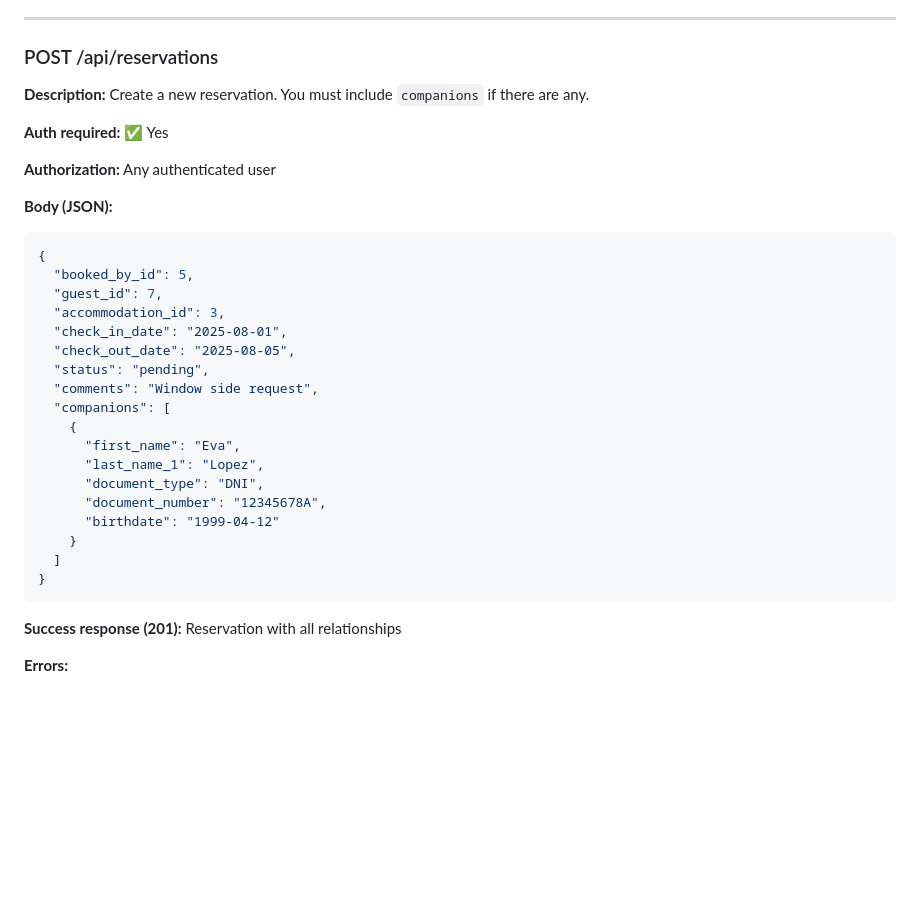
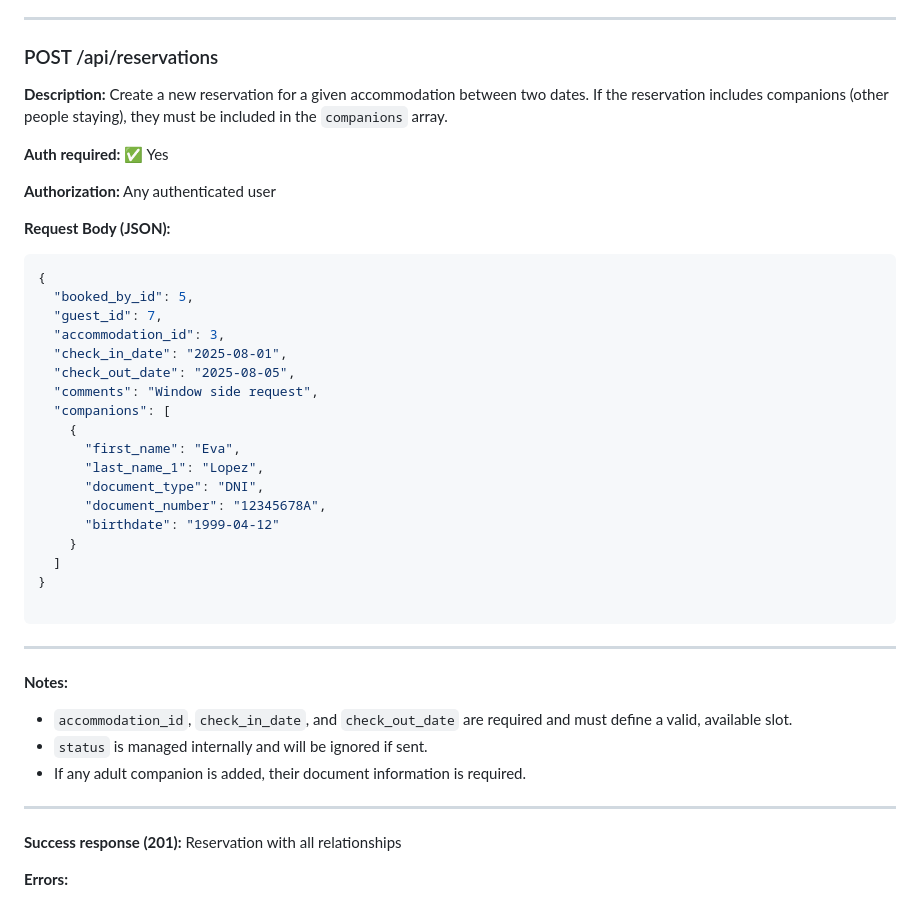
Before and after one commit to Roger486/HostControl, a Markdown page: docs/API.md, the part around the change. Rendered like a GitHub page; blank space fills up the shorter version.

Commit message:
docs(api): updated api documentation por POST /api/reservations

````diff
--- a/docs/API.md
+++ b/docs/API.md
@@ -787,13 +787,14 @@ See User for booked_by and guest structure.
 
 ### POST /api/reservations
 
-**Description:** Create a new reservation. You must include `companions` if there are any.
+**Description:** Create a new reservation for a given accommodation between two dates.
+If the reservation includes companions (other people staying), they must be included in the `companions` array.
 
 **Auth required:** ✅ Yes
 
 **Authorization:** Any authenticated user
 
-**Body (JSON):**
+**Request Body (JSON):**
 ```json
 {
   "booked_by_id": 5,
@@ -801,7 +802,6 @@ See User for booked_by and guest structure.
   "accommodation_id": 3,
   "check_in_date": "2025-08-01",
   "check_out_date": "2025-08-05",
-  "status": "pending",
   "comments": "Window side request",
   "companions": [
     {
@@ -813,7 +813,16 @@ See User for booked_by and guest structure.
     }
   ]
 }
+
 ```
+---
+
+**Notes:**
+- `accommodation_id`, `check_in_date`, and `check_out_date` are required and must define a valid, available slot.
+- `status` is managed internally and will be ignored if sent.
+- If any adult companion is added, their document information is required.
+
+---
 
 **Success response (201):** Reservation with all relationships
 
````
